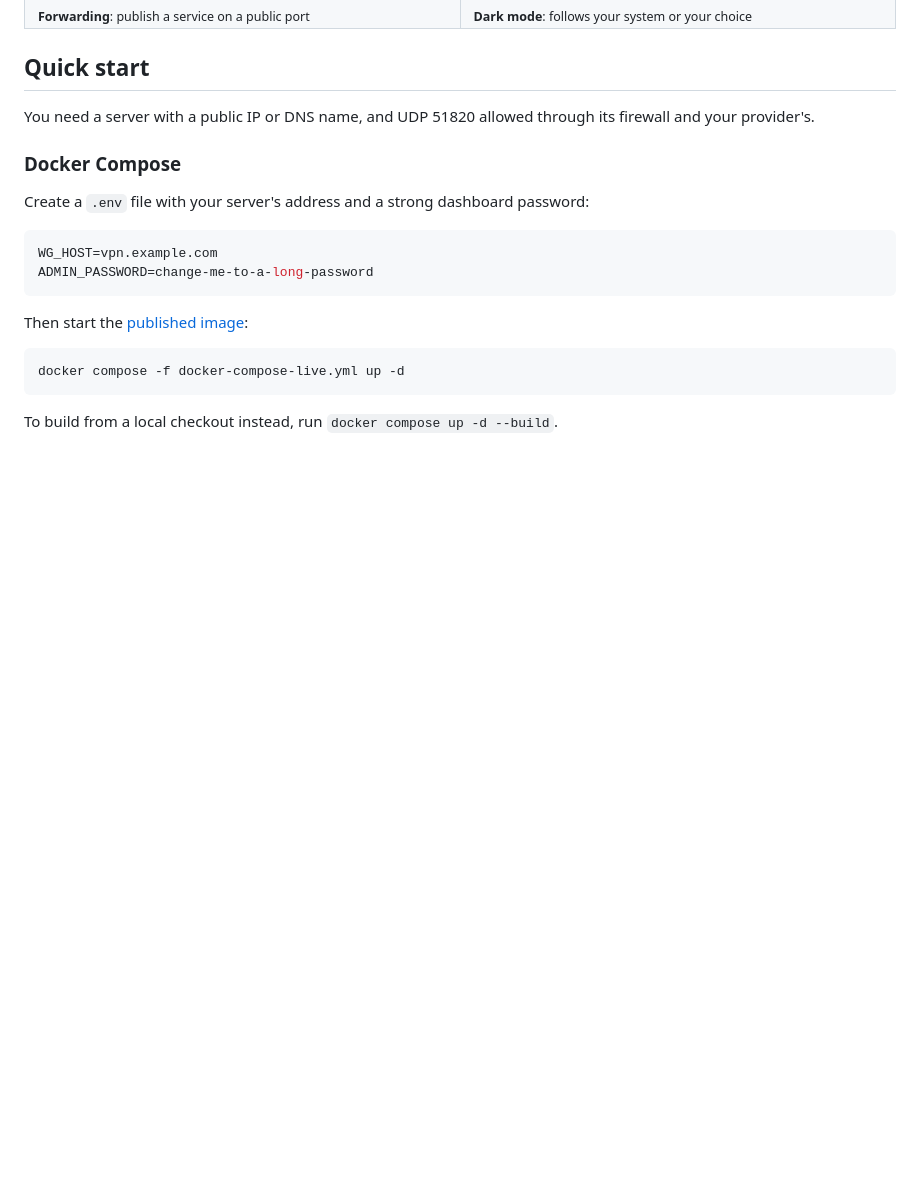
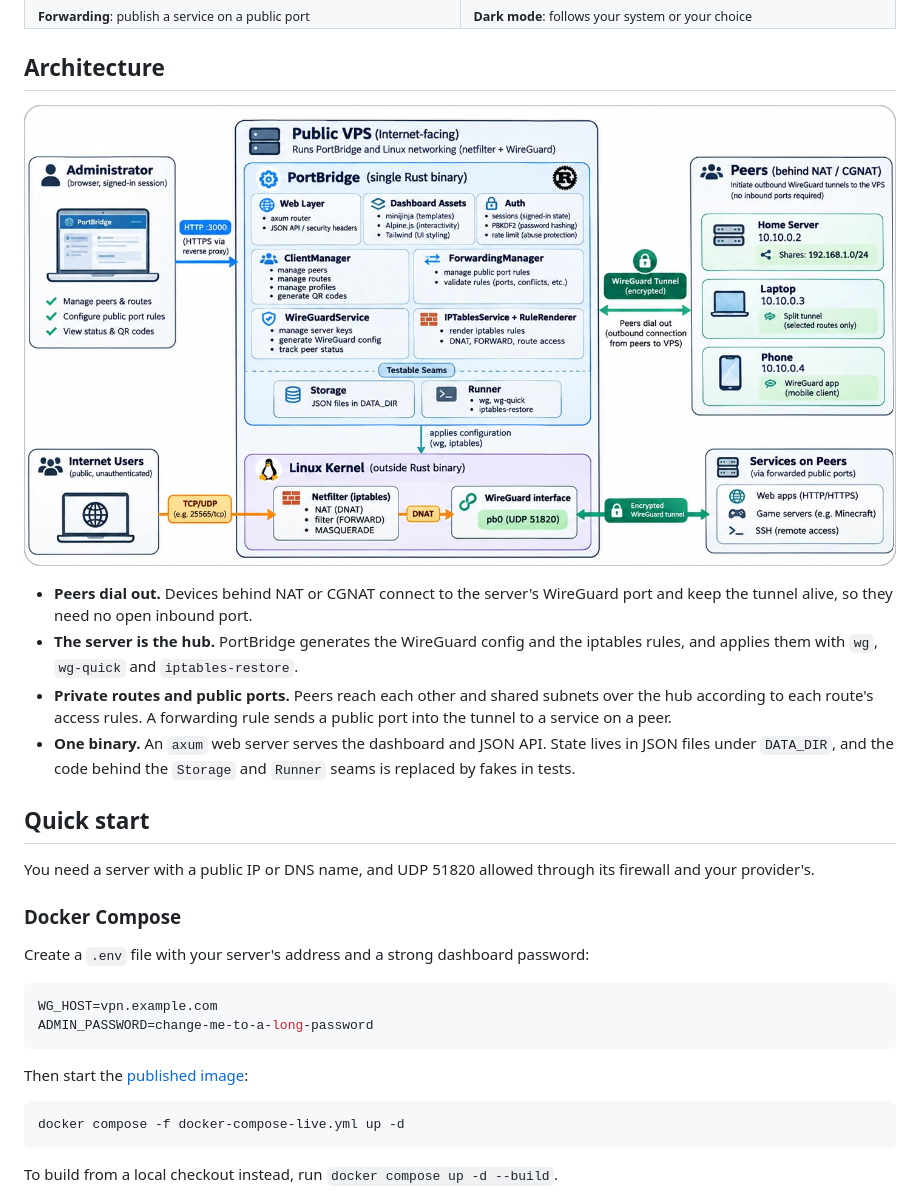
Before and after one commit to nooblk-98/portbridge, a Markdown page: README.md, the part around the change. Rendered like a GitHub page; pictures changed too: images/architecture.png (added); blank space fills up the shorter version.

Commit message:
Add architecture diagram to README

```diff
--- a/README.md
+++ b/README.md
@@ -33,6 +33,17 @@ PortBridge is a single Rust binary that pairs a WireGuard VPN server with iptabl
     <td width="50%"><img src="images/screenshots/dashboard-dark.png" alt="Dashboard in dark mode"><br><sub><b>Dark mode</b>: follows your system or your choice</sub></td>
   </tr>
 </table>
+
+## Architecture
+
+<p align="center">
+  <img src="images/architecture.png" alt="PortBridge architecture: a browser manages PortBridge on a public VPS, which configures WireGuard and iptables; peers behind NAT dial out over the tunnel and public traffic reaches their services through DNAT." width="100%">
+</p>
+
+- **Peers dial out.** Devices behind NAT or CGNAT connect to the server's WireGuard port and keep the tunnel alive, so they need no open inbound port.
+- **The server is the hub.** PortBridge generates the WireGuard config and the iptables rules, and applies them with `wg`, `wg-quick` and `iptables-restore`.
+- **Private routes and public ports.** Peers reach each other and shared subnets over the hub according to each route's access rules. A forwarding rule sends a public port into the tunnel to a service on a peer.
+- **One binary.** An `axum` web server serves the dashboard and JSON API. State lives in JSON files under `DATA_DIR`, and the code behind the `Storage` and `Runner` seams is replaced by fakes in tests.
 
 ## Quick start
 
```
